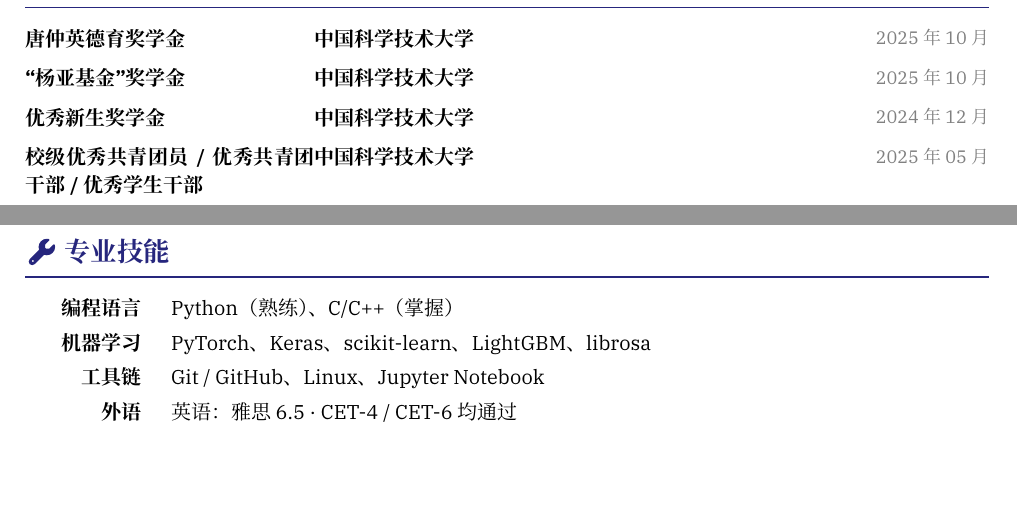
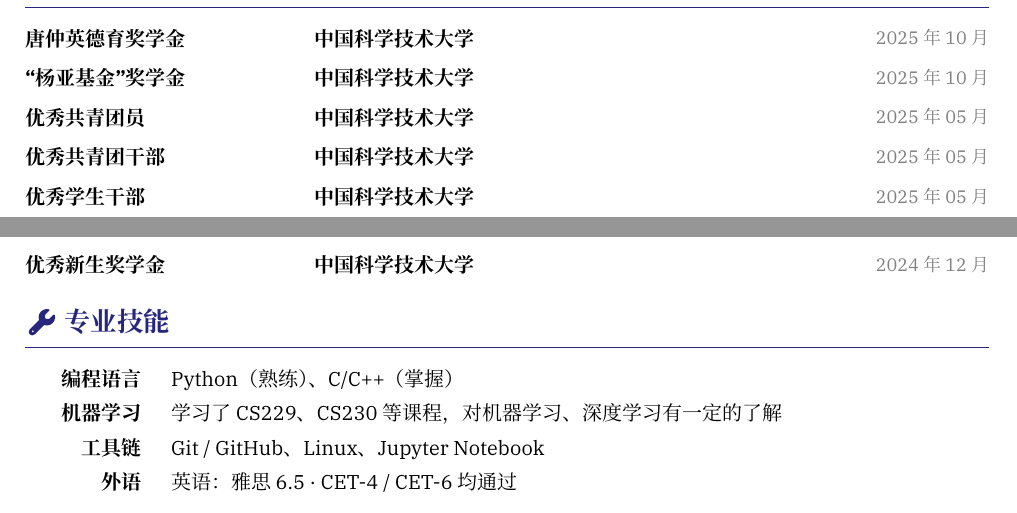
Before and after one commit to acac-yep/Resume, a Typst document (resume.typ): two parts of pages 1 and 2 of 2, joined at a grey line, cut so that both start at the same text, the shorter picture padded with empty space. Compiled offline with Typst 0.15.

Commit message:
更新奖学金和干部经历，调整日期及描述

```diff
--- a/resume.typ
+++ b/resume.typ
@@ -150,15 +150,27 @@
 )
 
 #item(
+  [ *优秀共青团员* ],
+  [ *中国科学技术大学* ],
+  date[ 2025 年 05 月 ],
+)
+
+#item(
+  [ *优秀共青团干部* ],
+  [ *中国科学技术大学* ],
+  date[ 2025 年 05 月 ],
+)
+
+#item(
+  [ *优秀学生干部* ],
+  [ *中国科学技术大学* ],
+  date[ 2025 年 05 月 ],
+)
+
+#item(
   [ *优秀新生奖学金* ],
   [ *中国科学技术大学* ],
   date[ 2024 年 12 月 ],
-)
-
-#item(
-  [ *校级优秀共青团员 / 优秀共青团干部 / 优秀学生干部* ],
-  [ *中国科学技术大学* ],
-  date[ 2025 年 05 月 ],
 )
 
 // ──────────────────────────────────────────
@@ -177,7 +189,7 @@
 ][
   Python（熟练）、C/C++（掌握）
 
-  PyTorch、Keras、scikit-learn、LightGBM、librosa
+  学习了CS229、CS230等课程，对机器学习、深度学习有一定的了解
 
   Git / GitHub、Linux、Jupyter Notebook
 
```
